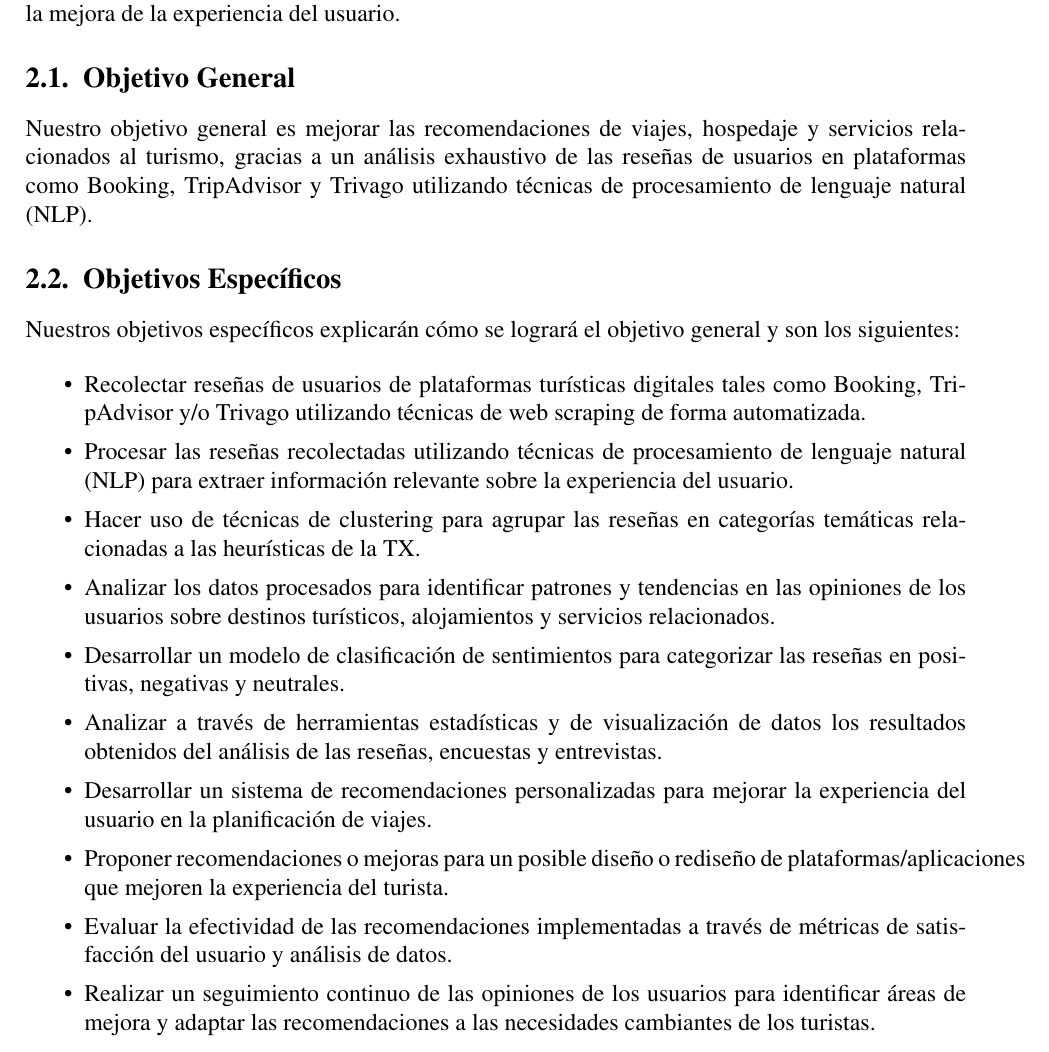
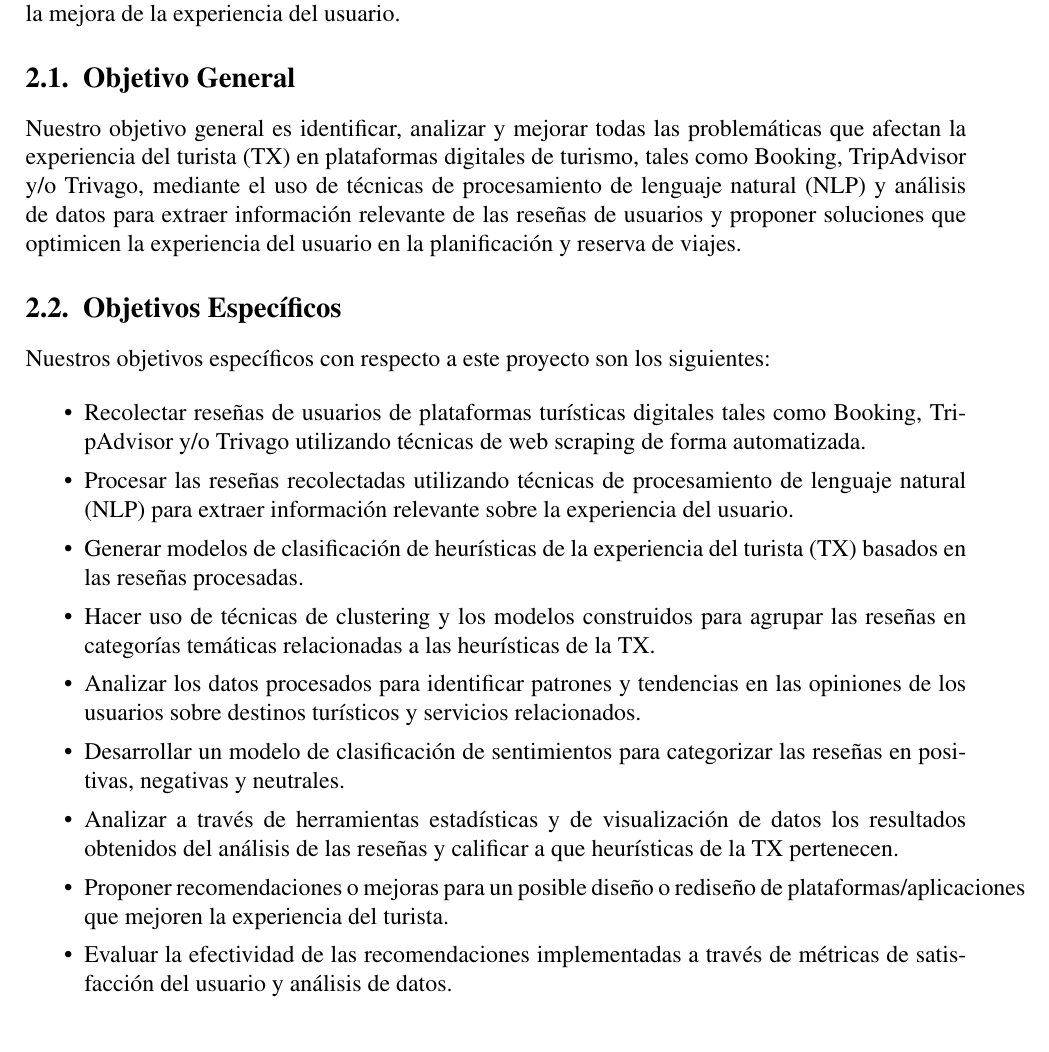
Before and after one commit to Slinking196/Seminario_de_Titulo, a LaTeX thesis (tesis/main.tex, which reads tesis/body/objectives.tex): part of page 10 of 13, cut so that both start at the same text. Compiled offline with pdfLaTeX.

Commit message:
Se finalizó la primera versión de los objetivos del proyecto

```diff
--- a/tesis/body/objectives.tex
+++ b/tesis/body/objectives.tex
@@ -4,21 +4,20 @@ En esta sección del proyecto se detallan los objetivos generales y específicos
 
 \section{Objetivo General}
 
-Nuestro objetivo general es mejorar las recomendaciones de viajes, hospedaje y servicios relacionados al turismo, gracias a un análisis exhaustivo de las reseñas de usuarios en plataformas como Booking, TripAdvisor y Trivago utilizando técnicas de procesamiento de lenguaje natural (NLP).
+Nuestro objetivo general es identificar, analizar y mejorar todas las problemáticas que afectan la experiencia del turista (TX) en plataformas digitales de turismo, tales como Booking, TripAdvisor y/o Trivago, mediante el uso de técnicas de procesamiento de lenguaje natural (NLP) y análisis de datos para extraer información relevante de las reseñas de usuarios y proponer soluciones que optimicen la experiencia del usuario en la planificación y reserva de viajes.
 
 \section{Objetivos Específicos}
 
-Nuestros objetivos específicos explicarán cómo se logrará el objetivo general y son los siguientes:
+Nuestros objetivos específicos con respecto a este proyecto son los siguientes:
 
 \begin{itemize}
     \item Recolectar reseñas de usuarios de plataformas turísticas digitales tales como Booking, TripAdvisor y/o Trivago utilizando técnicas de web scraping de forma automatizada.
     \item Procesar las reseñas recolectadas utilizando técnicas de procesamiento de lenguaje natural (NLP) para extraer información relevante sobre la experiencia del usuario.
-    \item Hacer uso de técnicas de clustering para agrupar las reseñas en categorías temáticas relacionadas a las heurísticas de la TX.
-    \item Analizar los datos procesados para identificar patrones y tendencias en las opiniones de los usuarios sobre destinos turísticos, alojamientos y servicios relacionados.
+    \item Generar modelos de clasificación de heurísticas de la experiencia del turista (TX) basados en las reseñas procesadas.
+    \item Hacer uso de técnicas de clustering y los modelos construidos para agrupar las reseñas en categorías temáticas relacionadas a las heurísticas de la TX.
+    \item Analizar los datos procesados para identificar patrones y tendencias en las opiniones de los usuarios sobre destinos turísticos y servicios relacionados.
     \item Desarrollar un modelo de clasificación de sentimientos para categorizar las reseñas en positivas, negativas y neutrales.
-    \item Analizar a través de herramientas estadísticas y de visualización de datos los resultados obtenidos del análisis de las reseñas, encuestas y entrevistas.
-    \item Desarrollar un sistema de recomendaciones personalizadas para mejorar la experiencia del usuario en la planificación de viajes.
+    \item Analizar a través de herramientas estadísticas y de visualización de datos los resultados obtenidos del análisis de las reseñas y calificar a que heurísticas de la TX pertenecen.
     \item Proponer recomendaciones o mejoras para un posible diseño o rediseño de plataformas/aplicaciones que mejoren la experiencia del turista.
     \item Evaluar la efectividad de las recomendaciones implementadas a través de métricas de satisfacción del usuario y análisis de datos.
-    \item Realizar un seguimiento continuo de las opiniones de los usuarios para identificar áreas de mejora y adaptar las recomendaciones a las necesidades cambiantes de los turistas.
 \end{itemize}
```
